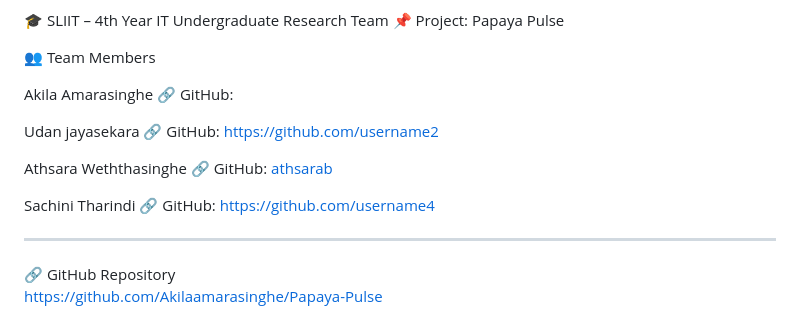
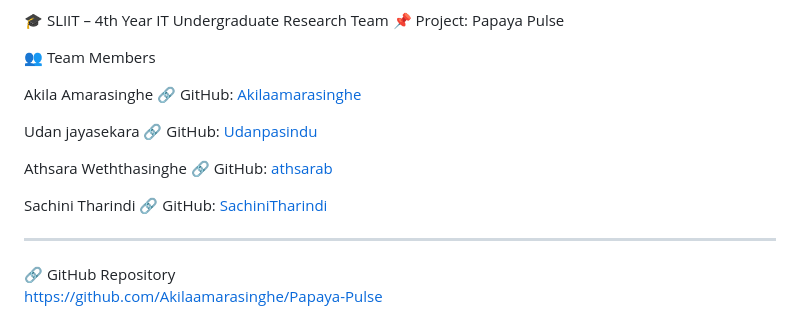
Before and after one commit to Akilaamarasinghe/Papaya-Pulse, a Markdown page: README.md, the part around the change. GitHub-like rendering.

Commit message:
Update team member GitHub links in README

```diff
--- a/README.md
+++ b/README.md
@@ -108,16 +108,16 @@ Papaya-Pulse/
 👥 Team Members
 
 Akila Amarasinghe
-🔗 GitHub:
+🔗 GitHub: [Akilaamarasinghe](https://github.com/Akilaamarasinghe)
 
 Udan jayasekara
-🔗 GitHub: https://github.com/username2
+🔗 GitHub: [Udanpasindu](https://github.com/Udanpasindu)
 
 Athsara Weththasinghe
 🔗 GitHub: [athsarab](https://github.com/athsarab)
 
 Sachini Tharindi
-🔗 GitHub: https://github.com/username4
+🔗 GitHub: [SachiniTharindi](https://github.com/SachiniTharindi)
 
 ---
 
```
